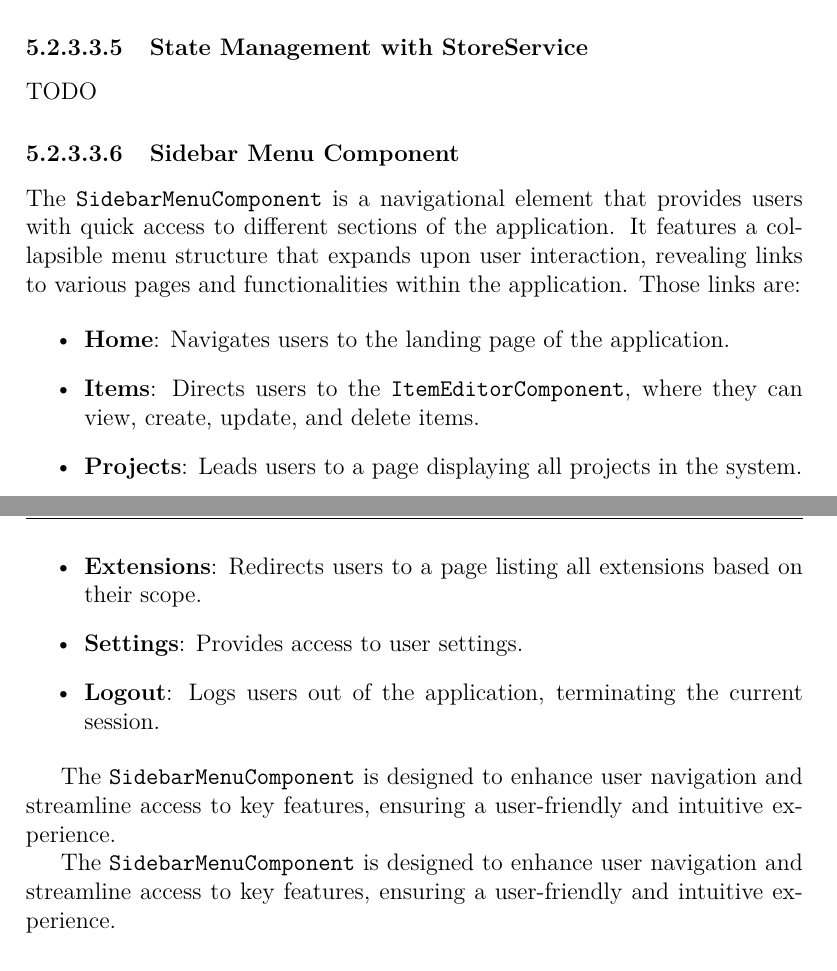
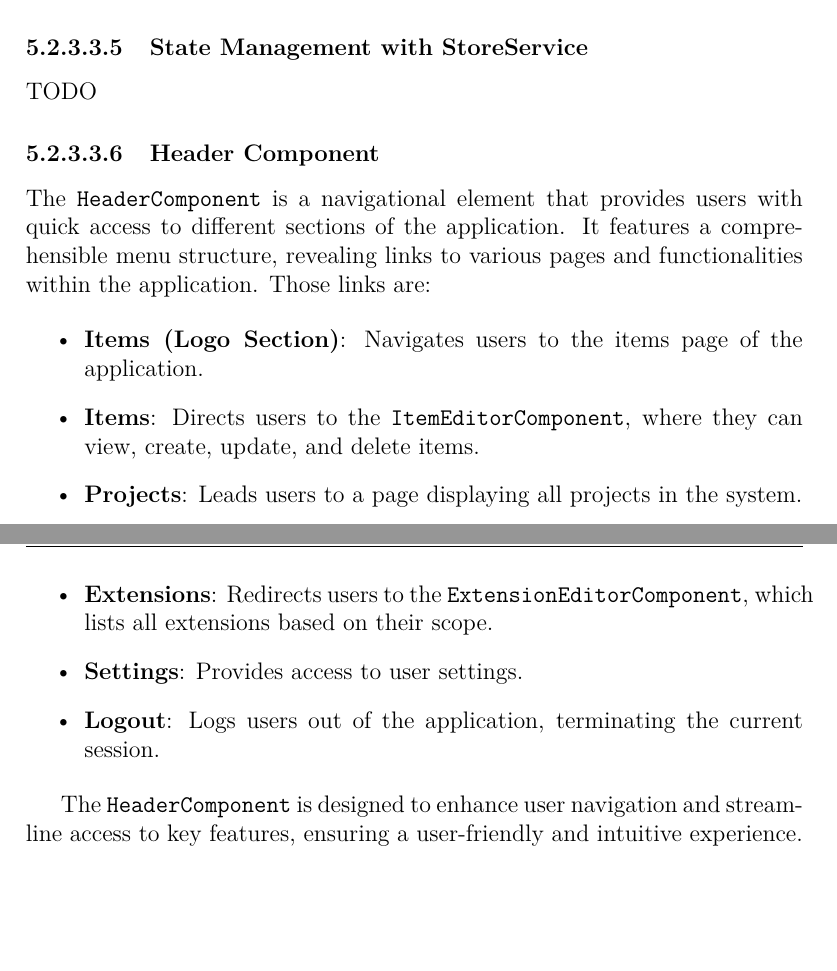
Before and after one commit to HardCodedCoder/Typecode-Registry, a LaTeX document (doc/SAS-Typecode_Registry/main.tex, which reads doc/SAS-Typecode_Registry/sections/block_view.tex): two parts of pages 52 and 53 of 59, joined at a grey line, cut so that both start at the same text, the shorter picture padded with empty space. Compiled offline with pdfLaTeX.

Commit message:
docs(TRN-90): Added header component documentation

```diff
--- a/doc/SAS-Typecode_Registry/sections/block_view.tex
+++ b/doc/SAS-Typecode_Registry/sections/block_view.tex
@@ -751,23 +751,21 @@ The \texttt{BackendService}'s design follows best practices for modern web devel
 \headingFive{State Management with StoreService}
 TODO
 
-\headingFive{Sidebar Menu Component}
-The \texttt{SidebarMenuComponent} is a navigational element that provides users with quick access to different sections of the application.
-It features a collapsible menu structure that expands upon user interaction, revealing links to various pages and functionalities within the application.
+\headingFive{Header Component}
+The \texttt{HeaderComponent} is a navigational element that provides users with quick access to different sections of the application.
+It features a comprehensible menu structure, revealing links to various pages and functionalities within the application.
 Those links are:
 
 \begin{itemize}
-    \item \textbf{Home}: Navigates users to the landing page of the application.
+    \item \textbf{Items (Logo Section)}: Navigates users to the items page of the application.
     \item \textbf{Items}: Directs users to the \texttt{ItemEditorComponent}, where they can view, create, update, and delete items.
     \item \textbf{Projects}: Leads users to a page displaying all projects in the system.
-    \item \textbf{Extensions}: Redirects users to a page listing all extensions based on their scope.
+    \item \textbf{Extensions}: Redirects users to the \texttt{ExtensionEditorComponent}, which lists all extensions based on their scope.
     \item \textbf{Settings}: Provides access to user settings.
     \item \textbf{Logout}: Logs users out of the application, terminating the current session.
 \end{itemize}
 
-The \texttt{SidebarMenuComponent} is designed to enhance user navigation and streamline access to key features, ensuring a user-friendly and intuitive experience.
-
-The \texttt{SidebarMenuComponent} is designed to enhance user navigation and streamline access to key features, ensuring a user-friendly and intuitive experience.
+The \texttt{HeaderComponent} is designed to enhance user navigation and streamline access to key features, ensuring a user-friendly and intuitive experience.
 
 \headingFive{Error Display Component}
 
```
Also changed, not shown: doc/SAS-Typecode_Registry/sections/block_view.tex (2 more changed lines).
